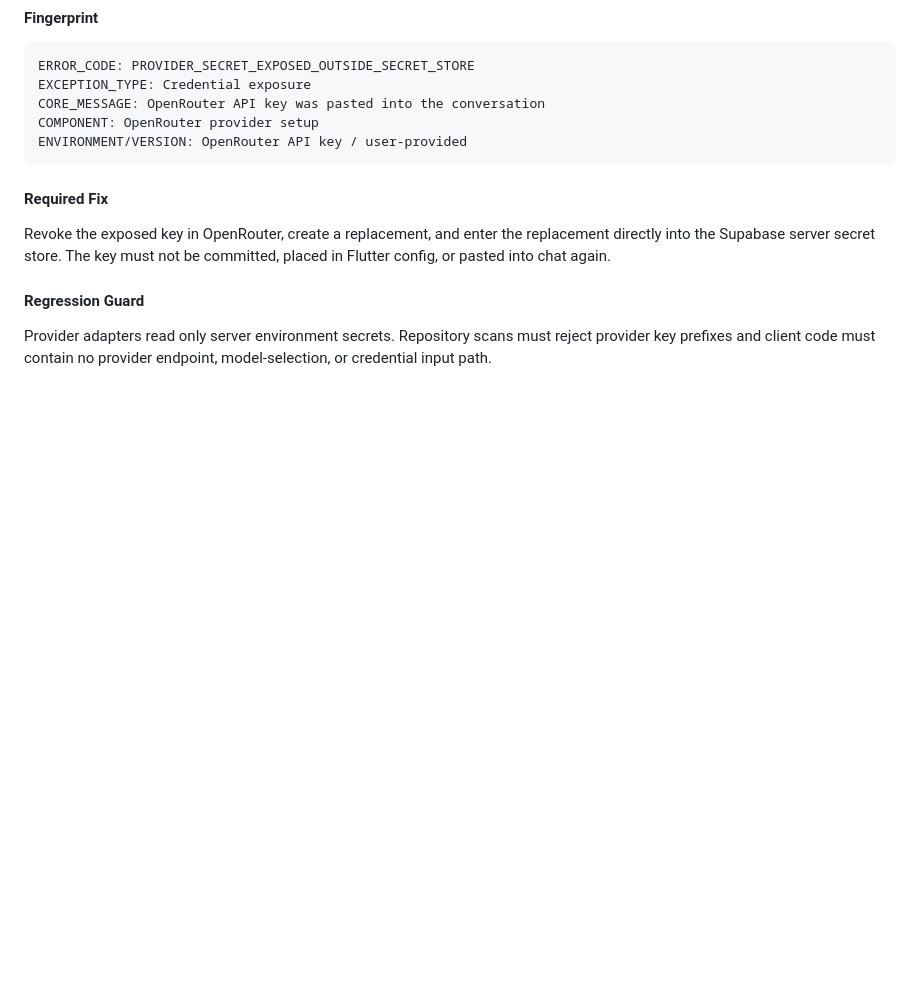
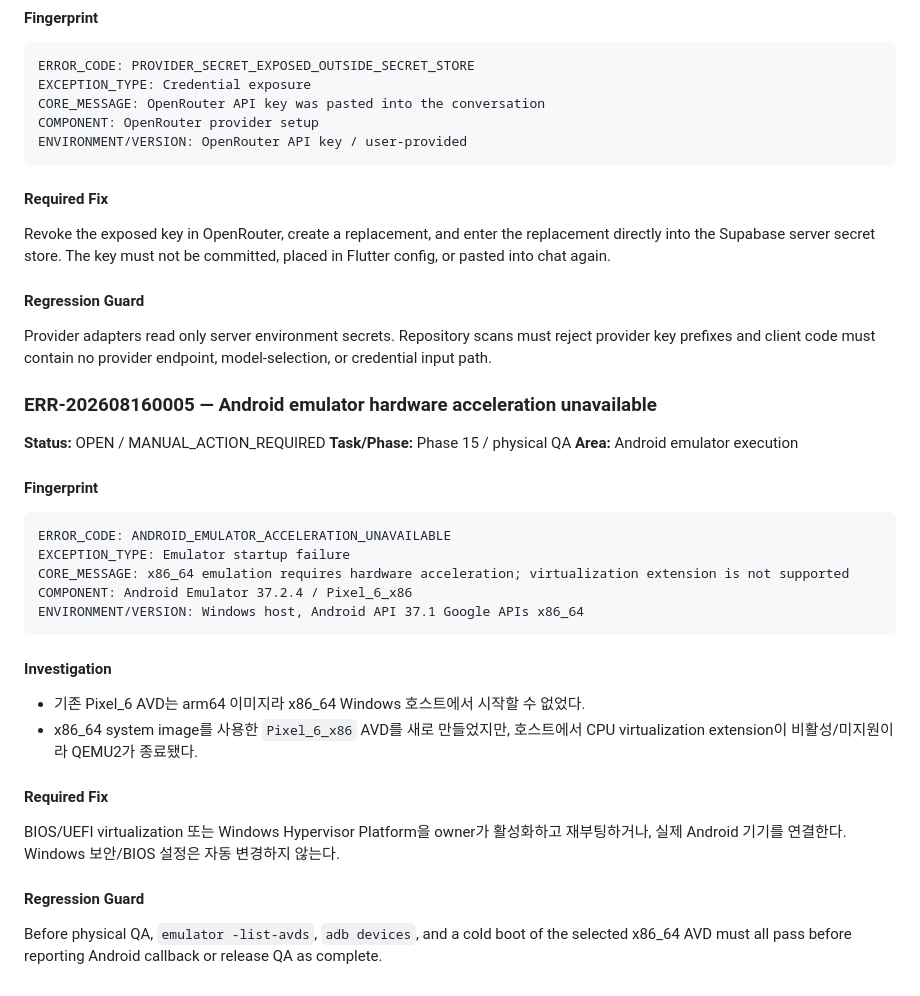
Before and after one commit to Shinjaewook-work/deagil.web, a Markdown page: docs/logs/ERROR_LOG.md, the part around the change. GitHub-like rendering; blank space fills up the shorter version.

Commit message:
docs: record Android emulator release gate

````diff
--- a/docs/logs/ERROR_LOG.md
+++ b/docs/logs/ERROR_LOG.md
@@ -428,3 +428,32 @@ be committed, placed in Flutter config, or pasted into chat again.
 Provider adapters read only server environment secrets. Repository scans must
 reject provider key prefixes and client code must contain no provider endpoint,
 model-selection, or credential input path.
+
+### ERR-202608160005 — Android emulator hardware acceleration unavailable
+
+**Status:** OPEN / MANUAL_ACTION_REQUIRED
+**Task/Phase:** Phase 15 / physical QA
+**Area:** Android emulator execution
+
+#### Fingerprint
+
+```text
+ERROR_CODE: ANDROID_EMULATOR_ACCELERATION_UNAVAILABLE
+EXCEPTION_TYPE: Emulator startup failure
+CORE_MESSAGE: x86_64 emulation requires hardware acceleration; virtualization extension is not supported
+COMPONENT: Android Emulator 37.2.4 / Pixel_6_x86
+ENVIRONMENT/VERSION: Windows host, Android API 37.1 Google APIs x86_64
+```
+
+#### Investigation
+
+- 기존 Pixel_6 AVD는 arm64 이미지라 x86_64 Windows 호스트에서 시작할 수 없었다.
+- x86_64 system image를 사용한 `Pixel_6_x86` AVD를 새로 만들었지만, 호스트에서 CPU virtualization extension이 비활성/미지원이라 QEMU2가 종료됐다.
+
+#### Required Fix
+
+BIOS/UEFI virtualization 또는 Windows Hypervisor Platform을 owner가 활성화하고 재부팅하거나, 실제 Android 기기를 연결한다. Windows 보안/BIOS 설정은 자동 변경하지 않는다.
+
+#### Regression Guard
+
+Before physical QA, `emulator -list-avds`, `adb devices`, and a cold boot of the selected x86_64 AVD must all pass before reporting Android callback or release QA as complete.
````
Also changed, not shown: docs/SESSION_RESUME.md (+2 -0 lines), docs/logs/PROGRESS_LOG.md (+13 -0 lines).
